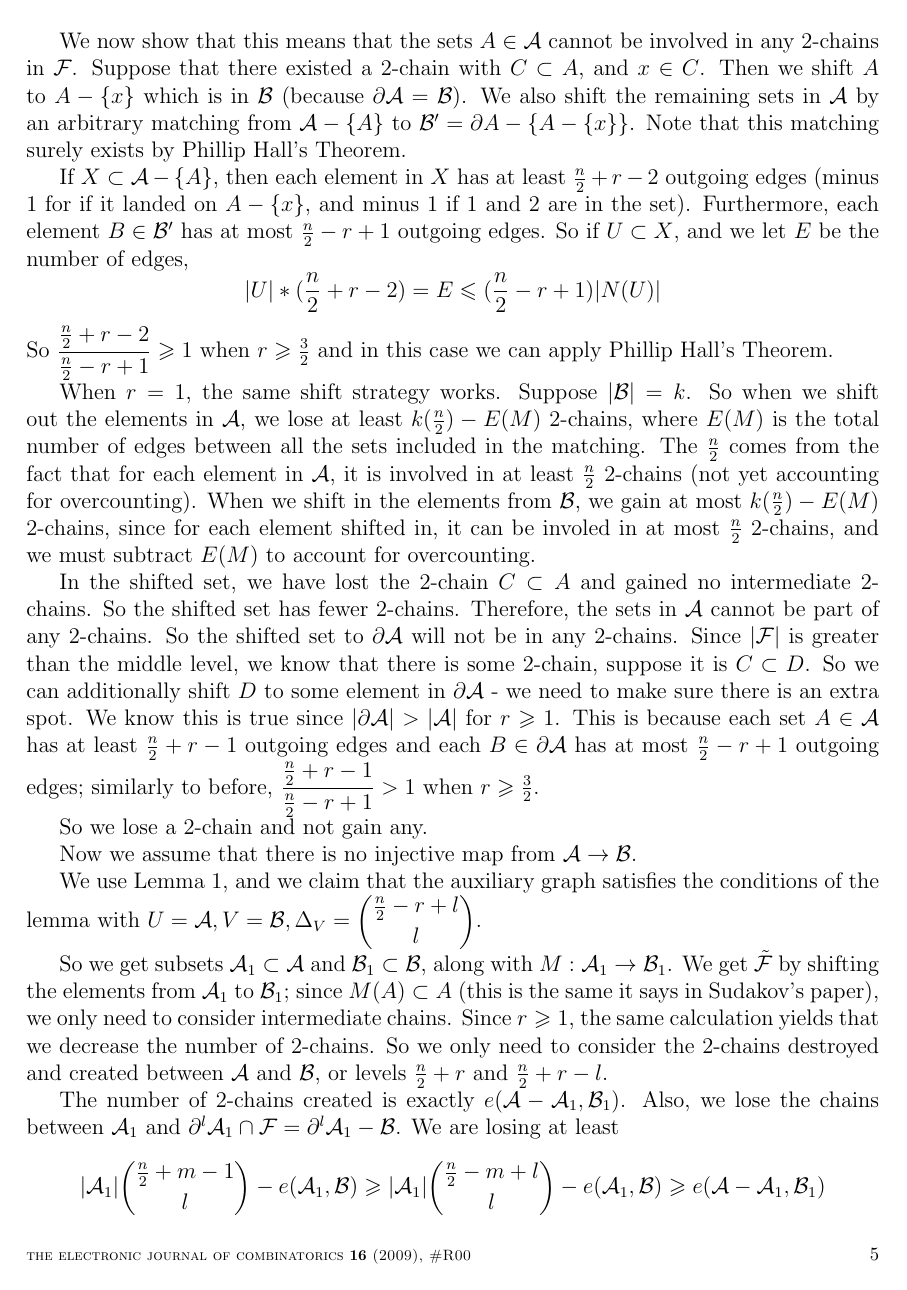
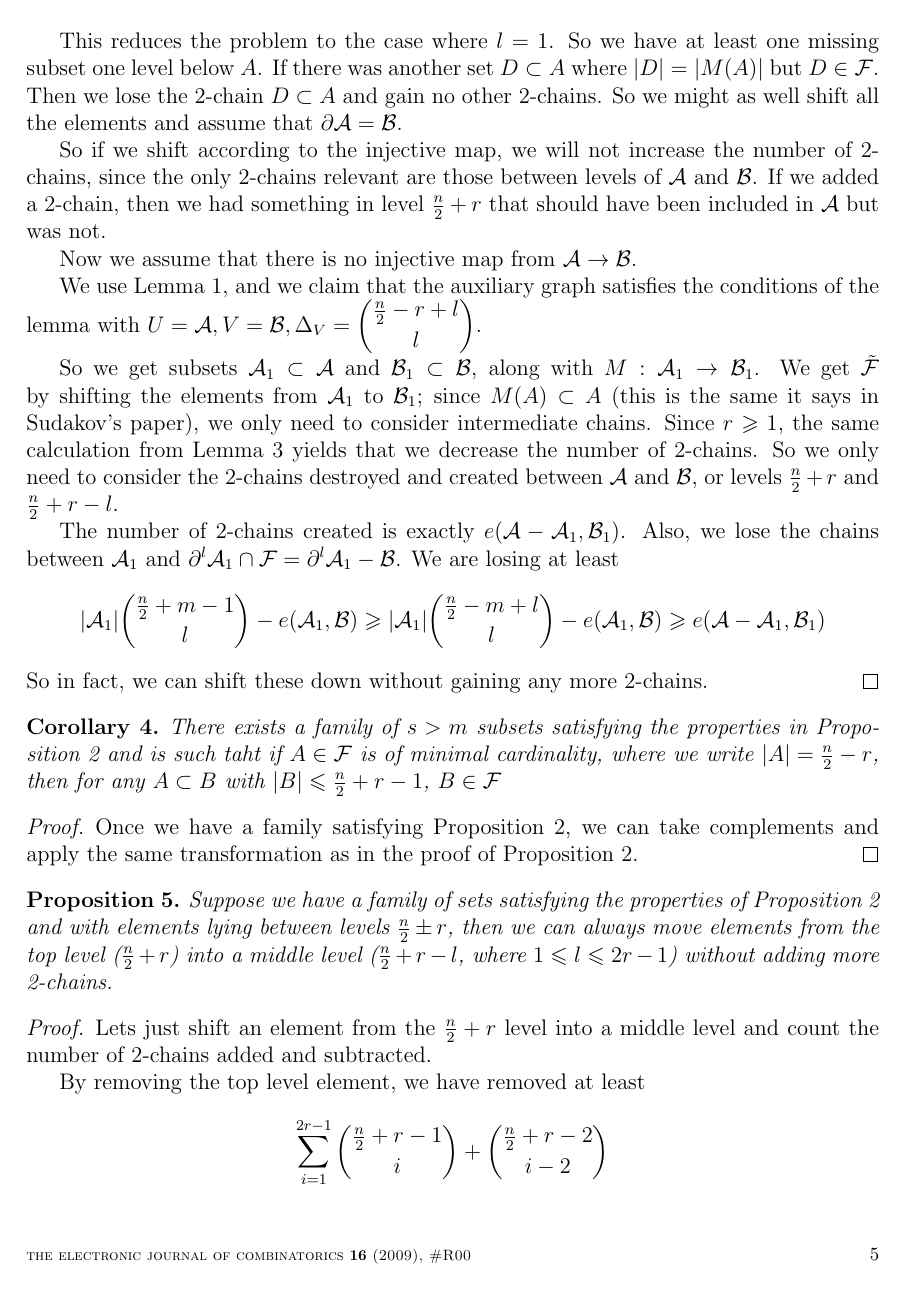
Before and after one commit to erikwaing/ExtremalCombinatorics, a LaTeX paper (DGSextension.tex): page 5 of 8. Compiled offline with pdfLaTeX.

Commit message:
made a shitton of changes, will continue working at home

```diff
--- a/DGSextension.tex
+++ b/DGSextension.tex
@@ -203,27 +206,61 @@ Which is true, since $l \leq 2m-1$.
 
 This reduces the problem to the case where $l=1$. So we have at least one missing subset one level below $A$. If there was another set $D \subset A$ where $|D| = |M(A)|$ but $D \in \F$. Then we lose the 2-chain $D \subset A$ and gain no other 2-chains. So we might as well shift all the elements and assume that $\partial \A = \B$.
 
-We now show that this means that the sets $A \in \A$ cannot be involved in any 2-chains in $\F$. Suppose that there existed a 2-chain with $C \subset A$, and $x \in C$. Then we shift $A$ to $A - \{ x \}$ which is in $\B$ (because $\partial \A = \B$). We also shift the remaining sets in $\A$ by an arbitrary matching from $\A - \{ A \}$ to $\B' = \partial A - \{ A - \{x\} \}$. Note that this matching surely exists by Phillip Hall's Theorem.
+So if we shift according to the injective map, we will not increase the number of 2-chains, since the only 2-chains relevant are those between levels of $\A$ and $\B$. If we added a 2-chain, then we had something in level $\frac{n}{2} + r$ that should have been included in $\A$ but was not.
+
+\begin{comment}
+%
+%
+%   I don't see how this is relevant
+%
+%
+First, assume that $r \geq \frac{3}{2}$.
+We now show that this means that the sets $A \in \A$ cannot be involved in any 2-chains in $\F$. Once we know that the sets in $\A$ are not involved in any 2-chains, it will allow us to shift them one level down without gaining any 2-chains. Note that if we did increase the number of 2-chains by this switch, it must have been with elements from level $\frac{n}{2}+r$, but these would have been involved in the shift down.
+
+Suppose that there existed a 2-chain with $C \subset A$, and $x \in C$. Then we shift $A$ to $A - \{ x \}$ which is in $\B$ (because $\partial \A = \B$). We also shift the remaining sets in $\A$ by an arbitrary matching from $\A - \{ A \}$ to $\B' = \partial A - \{ A - \{x\} \}$. Note that this matching surely exists by Phillip Hall's Theorem.
 
 If $X \subset \A - \{ A \}$, then each element in $X$ has at least $\frac{n}{2} + r - 2$ outgoing edges (minus 1 for if it landed on $A - \{x\}$, and minus 1 if 1 and 2 are in the set). Furthermore, each element $B \in \B'$ has at most $\frac{n}{2} - r + 1$ outgoing edges. So if $U \subset X$, and we let $E$ be the number of edges,
 \[ |U|*(\frac{n}{2}+r-2) = E \leq (\frac{n}{2}-r+1)|N(U)| \]
-So $\dfrac{\frac{n}{2}+r-2}{\frac{n}{2}-r+1} \geq 1$ when $r \geq \frac{3}{2}$ and in this case we can apply Phillip Hall's Theorem.
+So $\dfrac{\frac{n}{2}+r-2}{\frac{n}{2}-r+1} \geq 1$ and since $r \geq \frac{3}{2}$ and in this case we can apply Phillip Hall's Theorem.
+\end{comment}
 
+\begin{comment}
+%
+%
+% I think this is irrelevant now too.
+%
+%
 When $r =1$, the same shift strategy works. Suppose $|\B| = k$. So when we shift out the elements in $\A$, we lose at least $k(\frac{n}{2}) - E(M)$ 2-chains, where $E(M)$ is the total number of edges between all the sets included in the matching. The $\frac{n}{2}$ comes from the fact that for each element in $\A$, it is involved in at least $\frac{n}{2}$ 2-chains (not yet accounting for overcounting). When we shift in the elements from $\B$, we gain at most $k(\frac{n}{2}) - E(M)$ 2-chains, since for each element shifted in, it can be involed in at most $\frac{n}{2}$ 2-chains, and we must subtract $E(M)$ to account for overcounting.
 
-In the shifted set, we have lost the 2-chain $C \subset A$ and gained no intermediate 2-chains. So the shifted set has fewer 2-chains. Therefore, the sets in $\A$ cannot be part of any 2-chains. So the shifted set to $\partial \A$ will not be in any 2-chains. Since $|\F|$ is greater than the middle level, we know that there is some 2-chain, suppose it is $C \subset D$. So we can additionally shift $D$ to some element in $\partial \A$ - we need to make sure there is an extra spot. We know this is true since $|\partial \A| > |\A|$ for $r \geq 1$. This is because each set $A \in \A$ has at least $\frac{n}{2}+r-1$ outgoing edges and each $B \in \partial \A$ has at most $\frac{n}{2}-r+1$ outgoing edges; similarly to before, $\dfrac{\frac{n}{2}+r-1}{\frac{n}{2}-r+1} > 1$ when $r \geq \frac{3}{2}$.
+In the shifted set, we have lost the 2-chain $C \subset A$ and gained no intermediate 2-chains. So the shifted set has fewer 2-chains. Therefore, the sets in $\A$ cannot be part of any 2-chains. So the shifted set to $\partial \A$ will not be in any 2-chains.
+\end{comment}
 
-So we lose a 2-chain and not gain any.
+\begin{comment}
+%
+%
+%   I don't think this is relevant.
+%
+%
+Since $|\F|$ is greater than the middle level, we know that there is some 2-chain, suppose it is $C \subset D$. So we can additionally shift $D$ to some element in $\partial \A$. We know there is an available since $|\partial \A| > |\A|$ for $r \geq 1$. This is because each set $A \in \A$ has at least $\frac{n}{2}+r-1$ outgoing edges and each $B \in \partial \A$ has at most $\frac{n}{2}-r+1$ outgoing edges; similarly to before, $\dfrac{\frac{n}{2}+r-1}{\frac{n}{2}-r+1} > 1$ when $r \geq \frac{3}{2}$.
+\end{comment}
 
 Now we assume that there is no injective map from $\A \rightarrow \B$.
 
 We use Lemma~\ref{lemma2}, and we claim that the auxiliary graph satisfies the conditions of the lemma with $U = \A, V = \B, \Delta_V = \dbinom{\frac{n}{2} - r + l}{l}$.
 
-So we get subsets $\A_1 \subset \A$ and $\B_1 \subset \B$, along with $M:\A_1 \rightarrow \B_1$. We get $\tilde{\F}$ by shifting the elements from $\A_1$ to $\B_1$; since $M(A) \subset A$ (this is the same it says in Sudakov's paper), we only need to consider intermediate chains. Since $r \geq 1$, the same calculation yields that we decrease the number of 2-chains. So we only need to consider the 2-chains destroyed and created between $\A$ and $\B$, or levels $\frac{n}{2} + r$ and $\frac{n}{2} + r - l$.
+So we get subsets $\A_1 \subset \A$ and $\B_1 \subset \B$, along with $M:\A_1 \rightarrow \B_1$. We get $\tilde{\F}$ by shifting the elements from $\A_1$ to $\B_1$; since $M(A) \subset A$ (this is the same it says in Sudakov's paper), we only need to consider intermediate chains. Since $r \geq 1$, the same calculation from Lemma~\ref{lemma1} yields that we decrease the number of 2-chains. So we only need to consider the 2-chains destroyed and created between $\A$ and $\B$, or levels $\frac{n}{2} + r$ and $\frac{n}{2} + r - l$.
 
 The number of 2-chains created is exactly $e(\A - \A_1, \B_1)$. Also, we lose the chains between $\A_1$ and $\partial^l\A_1 \cap \F = \partial^l\A_1 - \B$. We are losing at least
 \[ |\A_1|\dbinom{\frac{n}{2}+m-1}{l} - e(\A_1, \B) \geq |\A_1|\dbinom{\frac{n}{2} - m + l}{l} - e(\A_1, \B) \geq e(\A - \A_1, \B_1) \]
-So in fact, we can shift these down without gaining any more 2-chains. We can repeat this process finitely many times until the conditions of the lemma are true.
+So in fact, we can shift these down without gaining any more 2-chains.
+\end{proof}
+
+\begin{corollary}
+There exists a family of $s > m$ subsets satisfying the properties in Proposition~\ref{proposition1} and is such taht if $A \in \F$ is of minimal cardinality, where we write $|A|=\frac{n}{2}-r$, then for any $A \subset B$ with $|B| \leq \frac{n}{2}+r-1$, $B \in \F$
+\end{corollary}
+
+\begin{proof}
+Once we have a family satisfying Proposition~\ref{proposition1}, we can take complements and apply the same transformation as in the proof of Proposition~\ref{proposition1}.
 \end{proof}
 
 \begin{proposition}
```
Also changed, not shown: DGSextension.tex (34 more changed lines).
